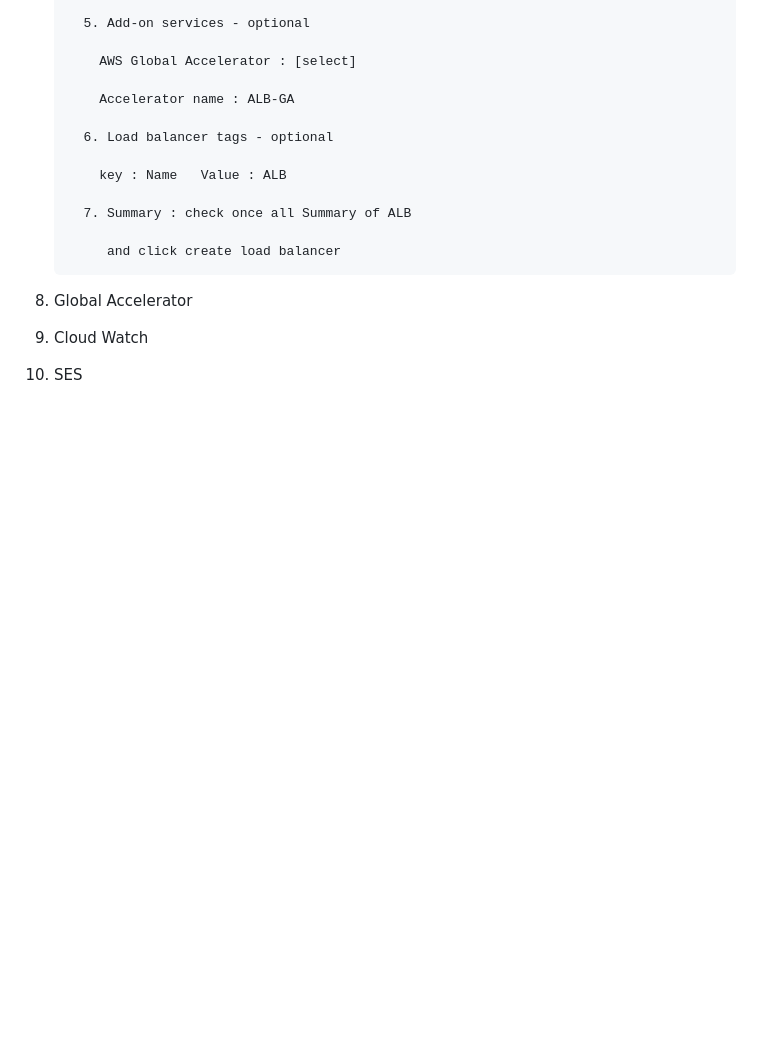
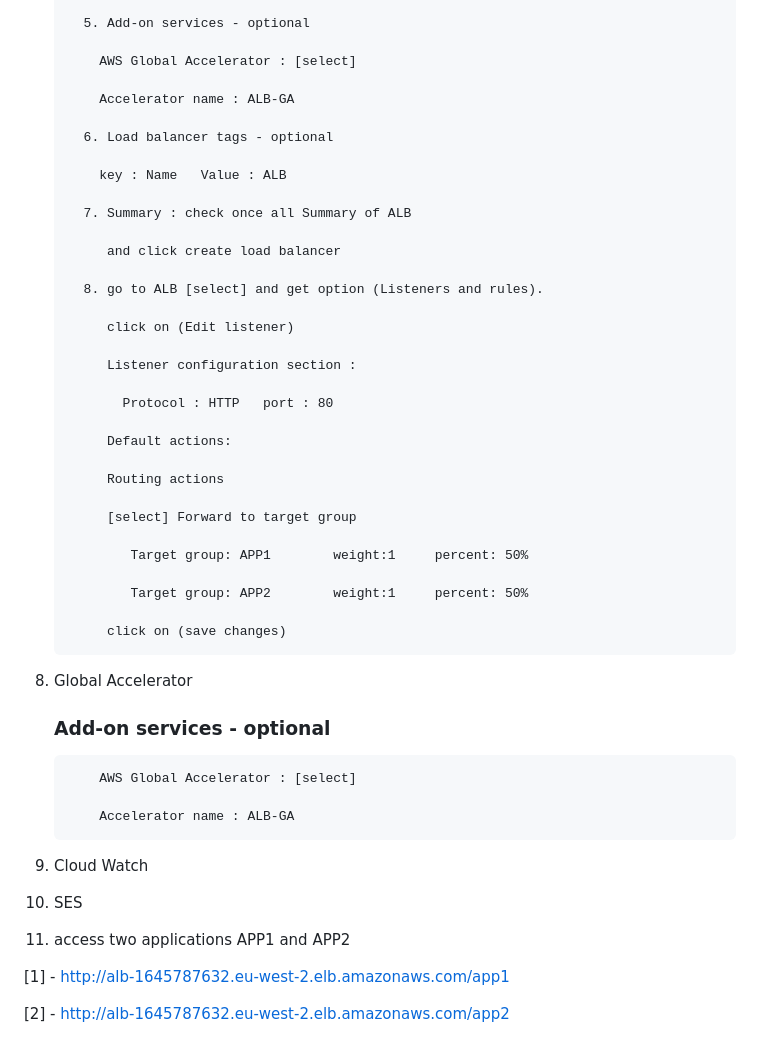
Before and after one commit to parasu-aws-cloud/Autoscaling-aws-winvms, a Markdown page: Readme.MD, the part around the change. Drawn GitHub-style; blank space fills up the shorter version.

Commit message:
requirments two projects v1.1.9

```diff
--- a/Readme.MD
+++ b/Readme.MD
@@ -493,9 +493,39 @@ steps:-
 
             and click create load balancer
 
+         8. go to ALB [select] and get option (Listeners and rules).
 
+            click on (Edit listener)
 
+            Listener configuration section :
+
+              Protocol : HTTP   port : 80
+
+            Default actions:
+
+            Routing actions
+
+            [select] Forward to target group
+
+               Target group: APP1        weight:1     percent: 50%
+
+               Target group: APP2        weight:1     percent: 50%
+
+            click on (save changes)
 
 8. Global Accelerator
+
+   ### Add-on services - optional
+
+           AWS Global Accelerator : [select]
+
+           Accelerator name : ALB-GA
+
 9. Cloud Watch
 10. SES
+
+11. access two applications APP1 and APP2
+
+   [1] - http://alb-1645787632.eu-west-2.elb.amazonaws.com/app1
+
+   [2] - http://alb-1645787632.eu-west-2.elb.amazonaws.com/app2
```
